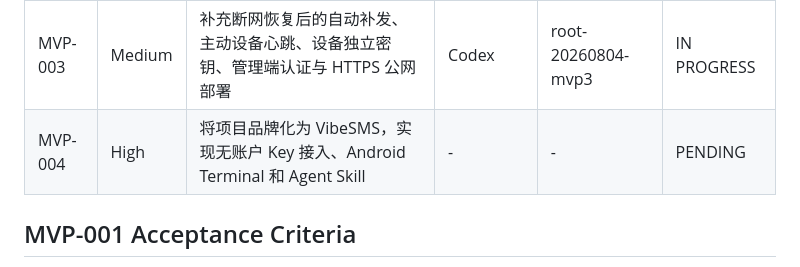
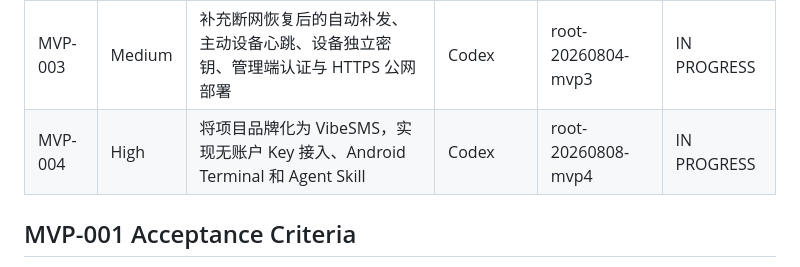
Before and after one commit to guanxiong/VibeSMS, a Markdown page: BOARD.md, the part around the change. Rendered like a GitHub page.

Commit message:
chore: claim VibeSMS MVP-004

```diff
--- a/BOARD.md
+++ b/BOARD.md
@@ -7,7 +7,7 @@
 | MVP-001 | Critical | 实现单台双卡 Android 的短信与来电事件采集、上传、持久化和管理页面 | Codex | root-20260804-mvp1 | APPROVED |
 | MVP-002 | High | 使用运营商真实短信和来电完成最终端到端验收 | User + Codex | root-20260804-mvp1 | APPROVED |
 | MVP-003 | Medium | 补充断网恢复后的自动补发、主动设备心跳、设备独立密钥、管理端认证与 HTTPS 公网部署 | Codex | root-20260804-mvp3 | IN PROGRESS |
-| MVP-004 | High | 将项目品牌化为 VibeSMS，实现无账户 Key 接入、Android Terminal 和 Agent Skill | - | - | PENDING |
+| MVP-004 | High | 将项目品牌化为 VibeSMS，实现无账户 Key 接入、Android Terminal 和 Agent Skill | Codex | root-20260808-mvp4 | IN PROGRESS |
 
 ## MVP-001 Acceptance Criteria
 
```
